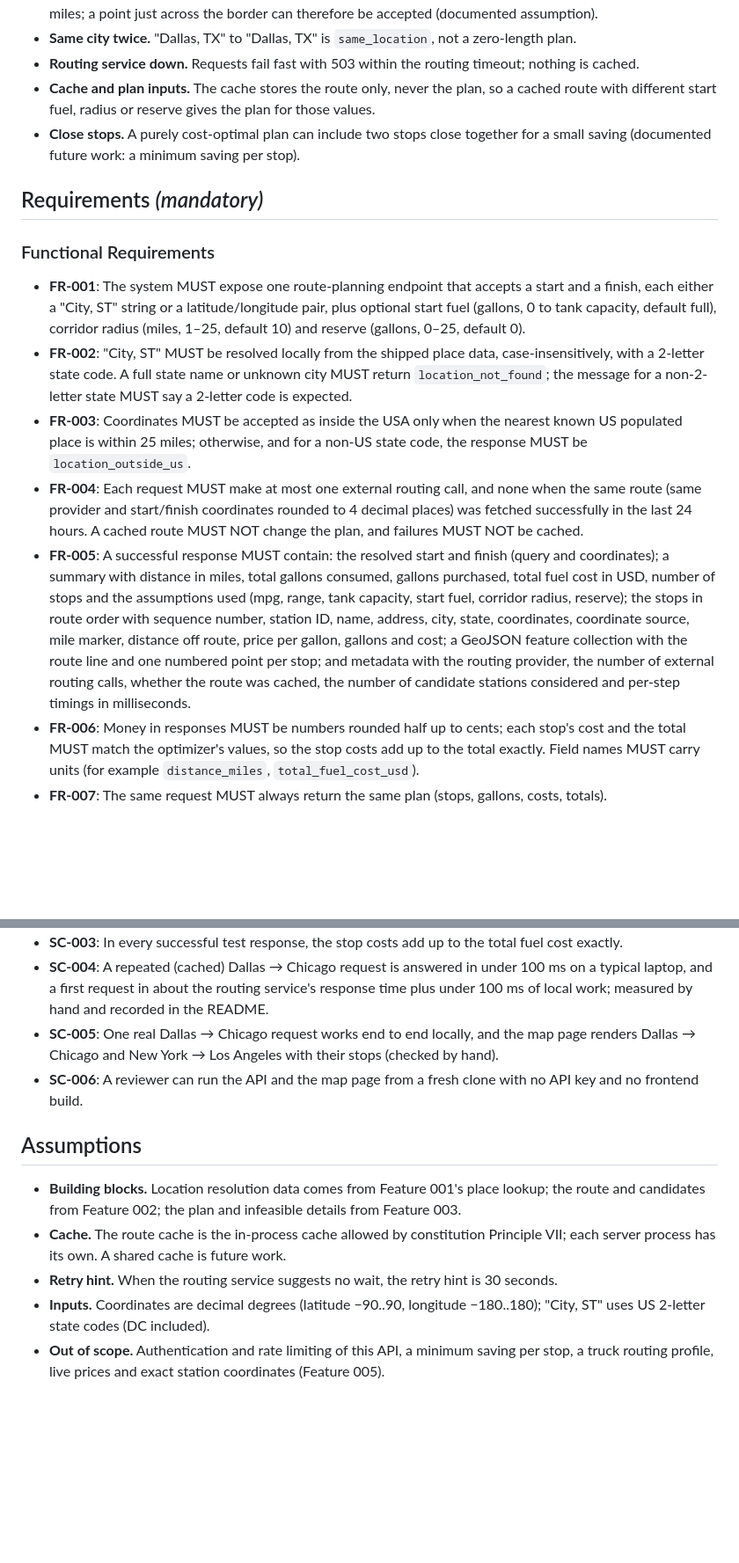
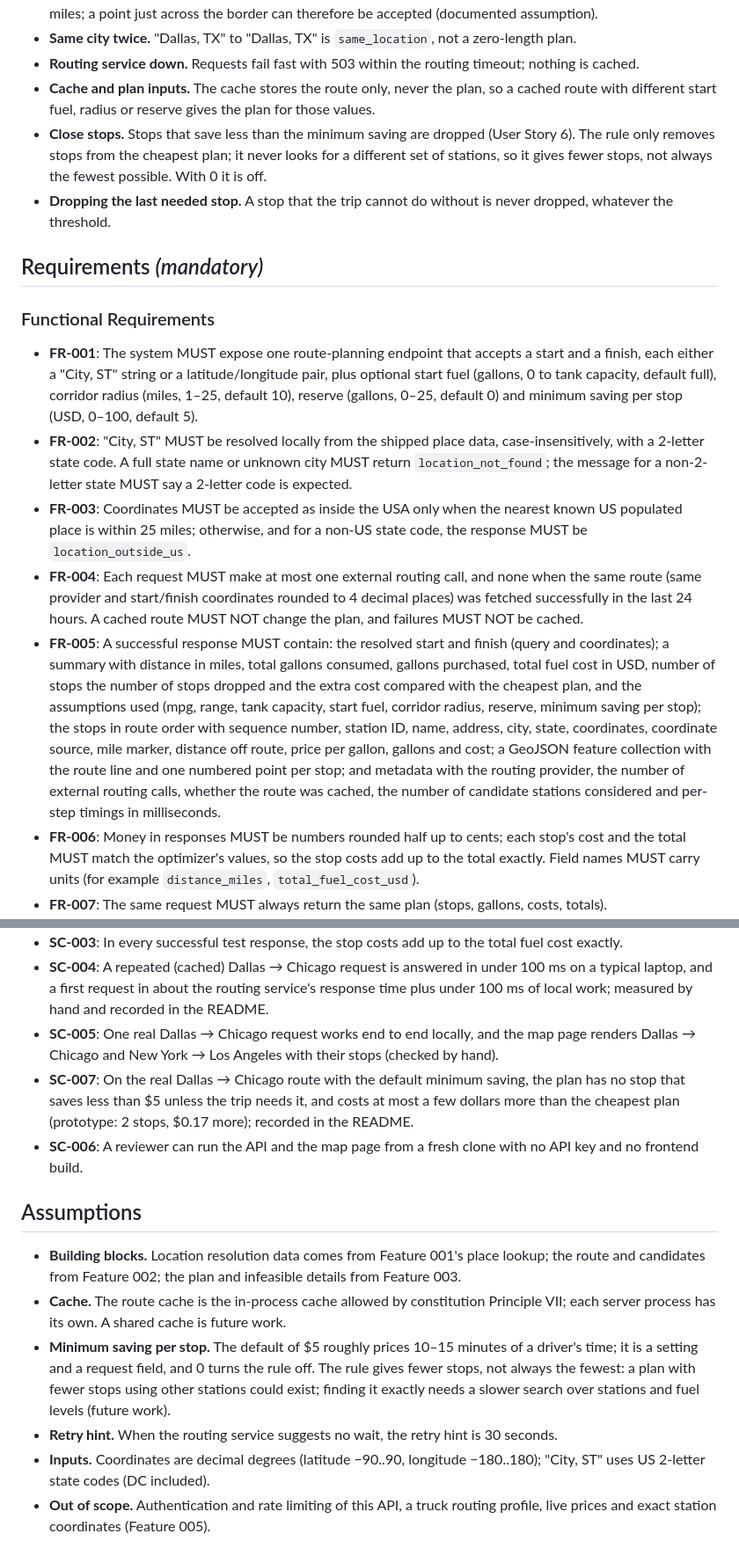
Before and after one commit to aboalynx/fuel-route-optimizer, a Markdown page: specs/004-route-plan-api/spec.md, 2 parts joined by grey strips. Shown at 88% size. Rendered like a GitHub page; blank space fills up the shorter version.

```diff
--- a/specs/004-route-plan-api/spec.md
+++ b/specs/004-route-plan-api/spec.md
@@ -127,17 +160,18 @@ optional and the first thing to drop if time is short.
 - **Same city twice.** "Dallas, TX" to "Dallas, TX" is `same_location`, not a zero-length plan.
 - **Routing service down.** Requests fail fast with 503 within the routing timeout; nothing is cached.
 - **Cache and plan inputs.** The cache stores the route only, never the plan, so a cached route with different start fuel, radius or reserve gives the plan for those values.
-- **Close stops.** A purely cost-optimal plan can include two stops close together for a small saving (documented future work: a minimum saving per stop).
+- **Close stops.** Stops that save less than the minimum saving are dropped (User Story 6). The rule only removes stops from the cheapest plan; it never looks for a different set of stations, so it gives fewer stops, not always the fewest possible. With 0 it is off.
+- **Dropping the last needed stop.** A stop that the trip cannot do without is never dropped, whatever the threshold.
 
 ## Requirements *(mandatory)*
 
 ### Functional Requirements
 
-- **FR-001**: The system MUST expose one route-planning endpoint that accepts a start and a finish, each either a "City, ST" string or a latitude/longitude pair, plus optional start fuel (gallons, 0 to tank capacity, default full), corridor radius (miles, 1–25, default 10) and reserve (gallons, 0–25, default 0).
+- **FR-001**: The system MUST expose one route-planning endpoint that accepts a start and a finish, each either a "City, ST" string or a latitude/longitude pair, plus optional start fuel (gallons, 0 to tank capacity, default full), corridor radius (miles, 1–25, default 10), reserve (gallons, 0–25, default 0) and minimum saving per stop (USD, 0–100, default 5).
 - **FR-002**: "City, ST" MUST be resolved locally from the shipped place data, case-insensitively, with a 2-letter state code. A full state name or unknown city MUST return `location_not_found`; the message for a non-2-letter state MUST say a 2-letter code is expected.
 - **FR-003**: Coordinates MUST be accepted as inside the USA only when the nearest known US populated place is within 25 miles; otherwise, and for a non-US state code, the response MUST be `location_outside_us`.
 - **FR-004**: Each request MUST make at most one external routing call, and none when the same route (same provider and start/finish coordinates rounded to 4 decimal places) was fetched successfully in the last 24 hours. A cached route MUST NOT change the plan, and failures MUST NOT be cached.
-- **FR-005**: A successful response MUST contain: the resolved start and finish (query and coordinates); a summary with distance in miles, total gallons consumed, gallons purchased, total fuel cost in USD, number of stops and the assumptions used (mpg, range, tank capacity, start fuel, corridor radius, reserve); the stops in route order with sequence number, station ID, name, address, city, state, coordinates, coordinate source, mile marker, distance off route, price per gallon, gallons and cost; a GeoJSON feature collection with the route line and one numbered point per stop; and metadata with the routing provider, the number of external routing calls, whether the route was cached, the number of candidate stations considered and per-step timings in milliseconds.
+- **FR-005**: A successful response MUST contain: the resolved start and finish (query and coordinates); a summary with distance in miles, total gallons consumed, gallons purchased, total fuel cost in USD, number of stops the number of stops dropped and the extra cost compared with the cheapest plan, and the assumptions used (mpg, range, tank capacity, start fuel, corridor radius, reserve, minimum saving per stop); the stops in route order with sequence number, station ID, name, address, city, state, coordinates, coordinate source, mile marker, distance off route, price per gallon, gallons and cost; a GeoJSON feature collection with the route line and one numbered point per stop; and metadata with the routing provider, the number of external routing calls, whether the route was cached, the number of candidate stations considered and per-step timings in milliseconds.
 - **FR-006**: Money in responses MUST be numbers rounded half up to cents; each stop's cost and the total MUST match the optimizer's values, so the stop costs add up to the total exactly. Field names MUST carry units (for example `distance_miles`, `total_fuel_cost_usd`).
 - **FR-007**: The same request MUST always return the same plan (stops, gallons, costs, totals).
 - **FR-008**: Every error MUST return the body `{"error": {"code", "message", "details"}}` with a stable code from a fixed set: `invalid_input` (400), `location_not_found` (400), `location_outside_us` (400), `same_location` (400), `infeasible_route` (422), `routing_unavailable` (503), and a station-data-missing code (503).
@@ -166,12 +201,14 @@ optional and the first thing to drop if time is short.
 - **SC-003**: In every successful test response, the stop costs add up to the total fuel cost exactly.
 - **SC-004**: A repeated (cached) Dallas → Chicago request is answered in under 100 ms on a typical laptop, and a first request in about the routing service's response time plus under 100 ms of local work; measured by hand and recorded in the README.
 - **SC-005**: One real Dallas → Chicago request works end to end locally, and the map page renders Dallas → Chicago and New York → Los Angeles with their stops (checked by hand).
+- **SC-007**: On the real Dallas → Chicago route with the default minimum saving, the plan has no stop that saves less than $5 unless the trip needs it, and costs at most a few dollars more than the cheapest plan (prototype: 2 stops, $0.17 more); recorded in the README.
 - **SC-006**: A reviewer can run the API and the map page from a fresh clone with no API key and no frontend build.
 
 ## Assumptions
 
 - **Building blocks.** Location resolution data comes from Feature 001's place lookup; the route and candidates from Feature 002; the plan and infeasible details from Feature 003.
 - **Cache.** The route cache is the in-process cache allowed by constitution Principle VII; each server process has its own. A shared cache is future work.
+- **Minimum saving per stop.** The default of $5 roughly prices 10–15 minutes of a driver's time; it is a setting and a request field, and 0 turns the rule off. The rule gives fewer stops, not always the fewest: a plan with fewer stops using other stations could exist; finding it exactly needs a slower search over stations and fuel levels (future work).
 - **Retry hint.** When the routing service suggests no wait, the retry hint is 30 seconds.
 - **Inputs.** Coordinates are decimal degrees (latitude −90..90, longitude −180..180); "City, ST" uses US 2-letter state codes (DC included).
-- **Out of scope.** Authentication and rate limiting of this API, a minimum saving per stop, a truck routing profile, live prices and exact station coordinates (Feature 005).
+- **Out of scope.** Authentication and rate limiting of this API, a truck routing profile, live prices and exact station coordinates (Feature 005).
```
Also changed, not shown: other parts of specs/004-route-plan-api/spec.md (+36 -2 lines), 1 other file.
